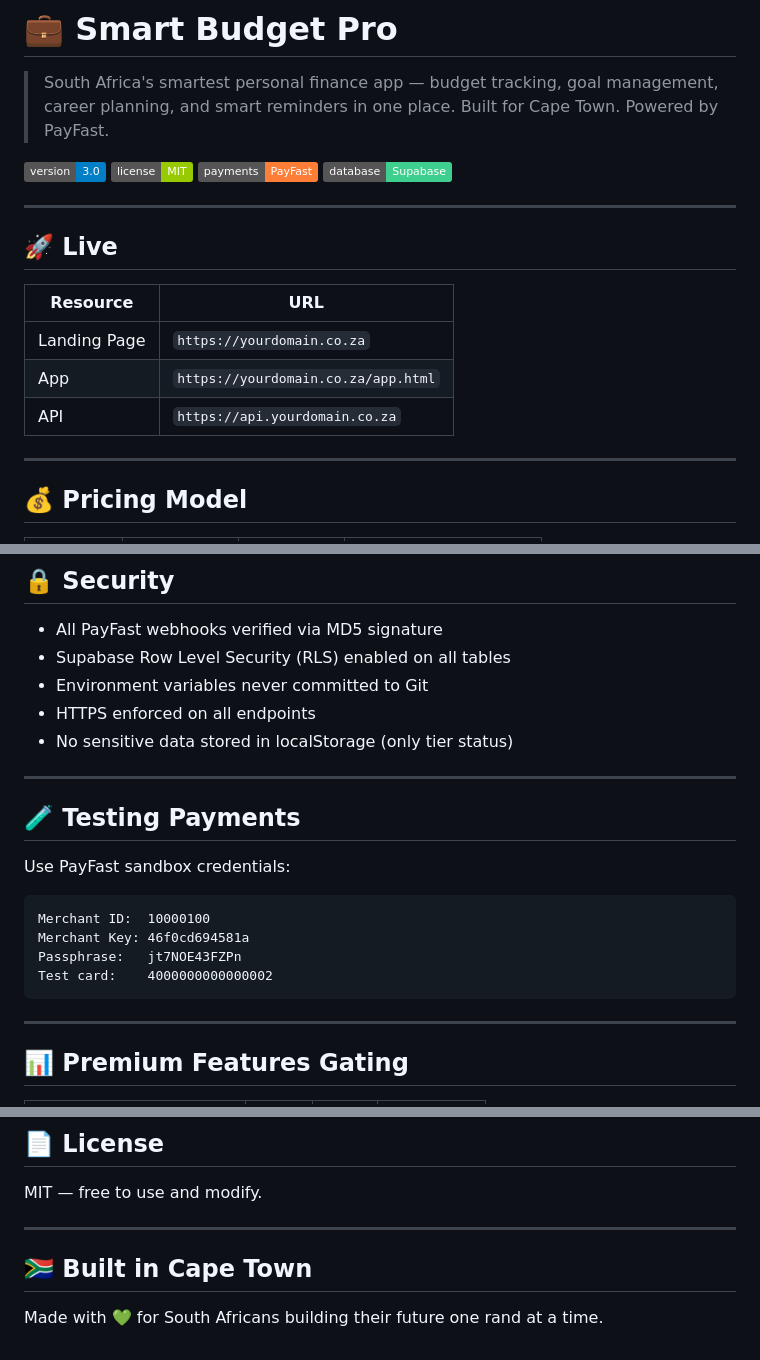
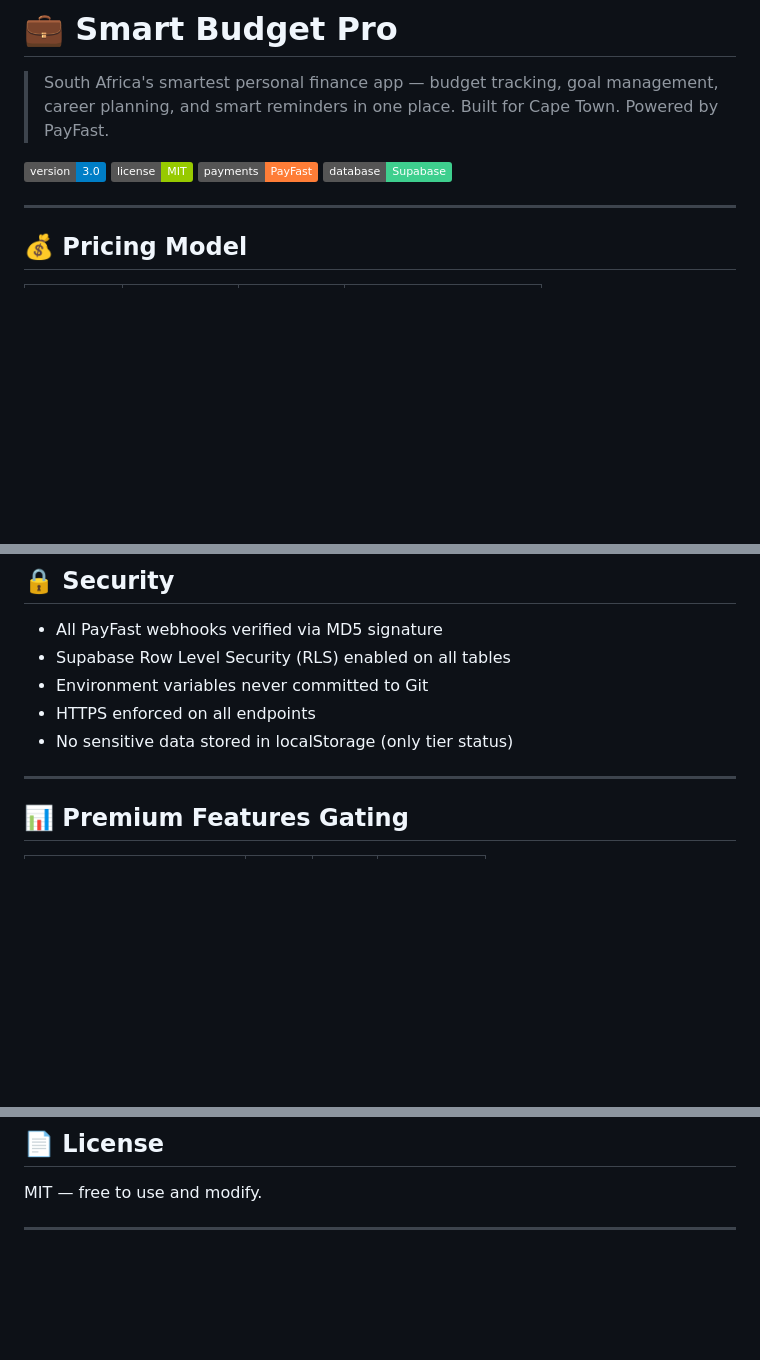
Before and after one commit to teddy-williams/smart-budget-pro, a Markdown page: README.md, 3 parts joined by grey strips. GitHub-like rendering; badges without logos; blank space fills up the shorter version.

````diff
--- a/README.md
+++ b/README.md
@@ -6,16 +6,6 @@
 ![License](https://img.shields.io/badge/license-MIT-green)
 ![PayFast](https://img.shields.io/badge/payments-PayFast-orange)
 ![Supabase](https://img.shields.io/badge/database-Supabase-3ECF8E)
-
----
-
-## 🚀 Live
-
-| Resource | URL |
-|----------|-----|
-| Landing Page | `https://yourdomain.co.za` |
-| App | `https://yourdomain.co.za/app.html` |
-| API | `https://api.yourdomain.co.za` |
 
 ---
 
@@ -144,19 +68,6 @@ In your PayFast merchant dashboard, set:
 - Environment variables never committed to Git
 - HTTPS enforced on all endpoints
 - No sensitive data stored in localStorage (only tier status)
-
----
-
-## 🧪 Testing Payments
-
-Use PayFast sandbox credentials:
-```
-Merchant ID:  10000100
-Merchant Key: 46f0cd694581a
-Passphrase:   jt7NOE43FZPn
-Test card:    4000000000000002
-```
-
 ---
 
 ## 📊 Premium Features Gating
@@ -192,7 +103,3 @@ Test card:    4000000000000002
 MIT — free to use and modify.
 
 ---
-
-## 🇿🇦 Built in Cape Town
-
-Made with 💚 for South Africans building their future one rand at a time.
````
Also changed, not shown: other parts of README.md (+0 -66 lines).
